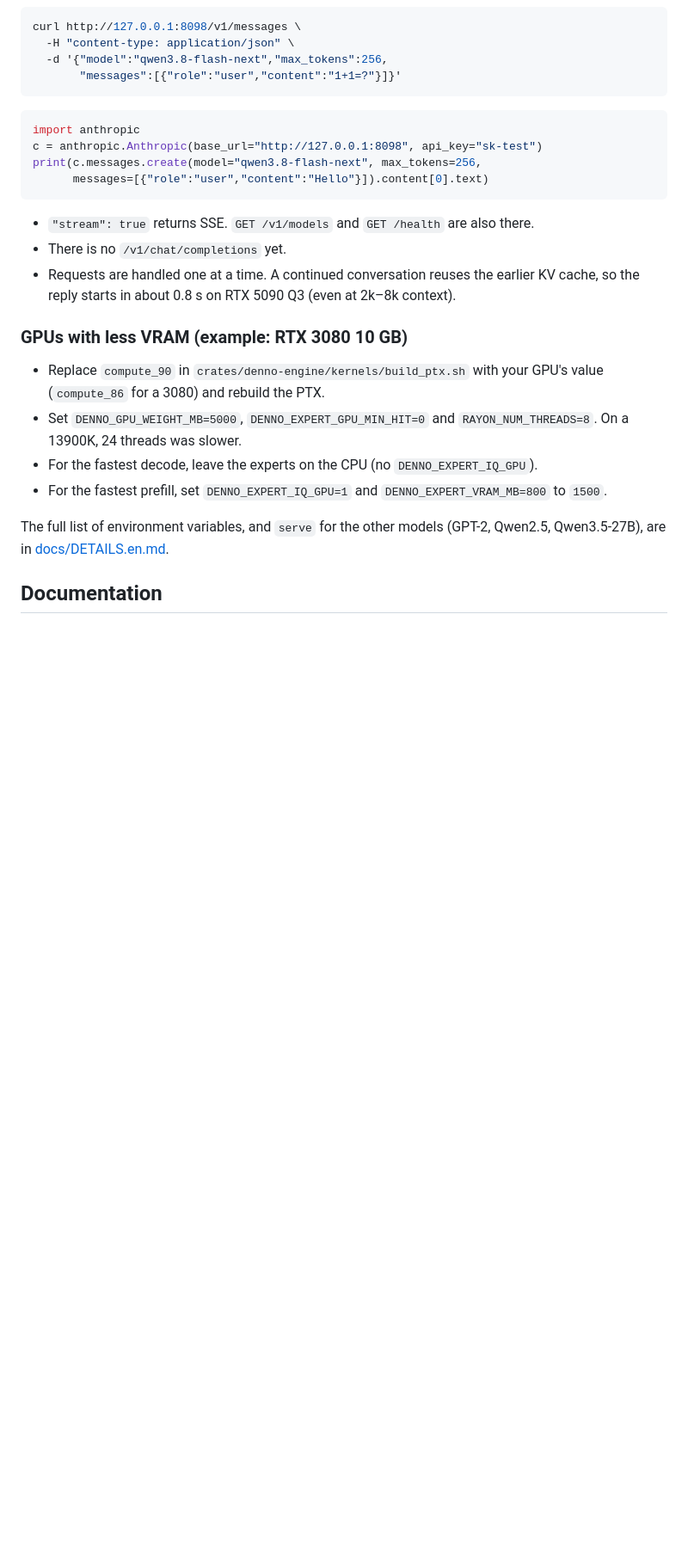
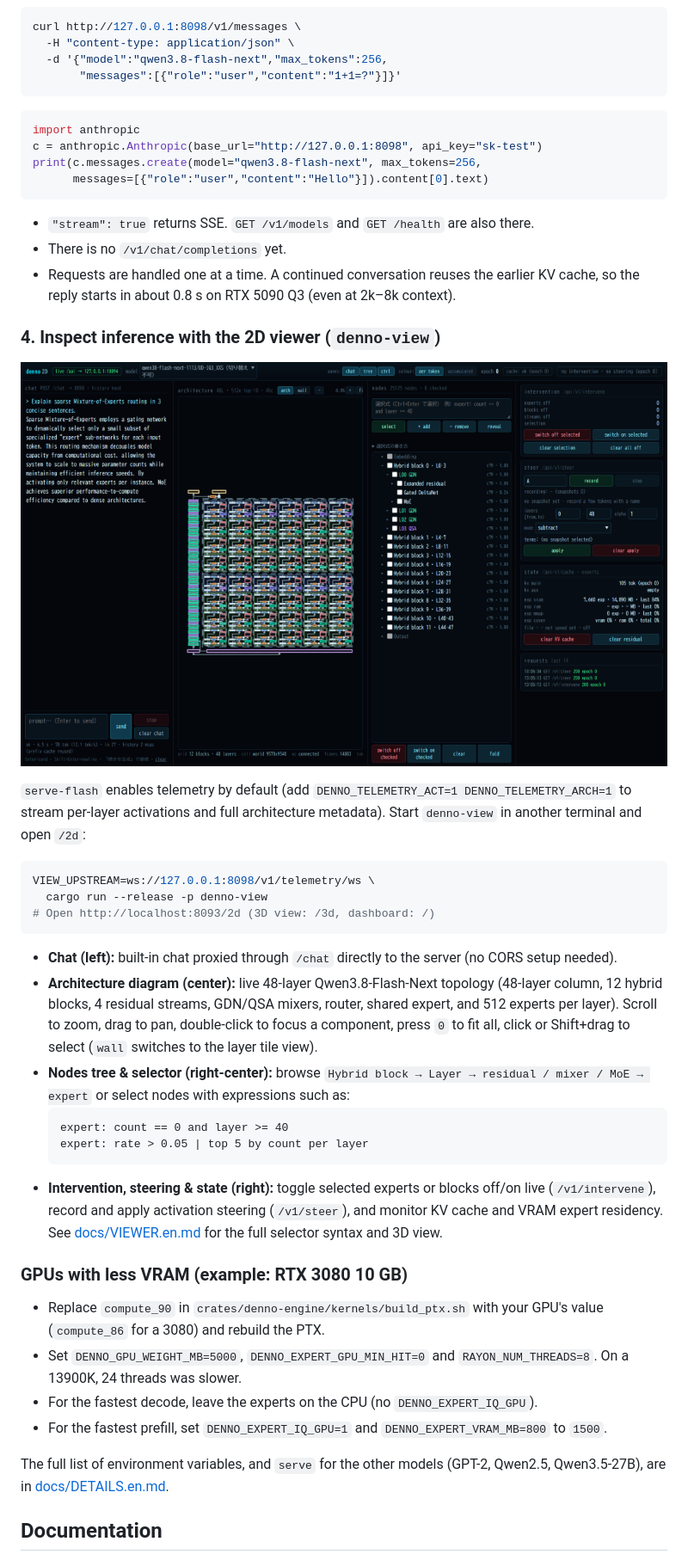
Before and after one commit to ahinore/denno-beta, a Markdown page: README.md, the part around the change. Shown at 86% size. Rendered like a GitHub page; pictures changed too: docs/assets/denno_2d.png (added); blank space fills up the shorter version.

````diff
--- a/README.md
+++ b/README.md
@@ -99,6 +99,27 @@ print(c.messages.create(model="qwen3.8-flash-next", max_tokens=256,
 - There is no `/v1/chat/completions` yet.
 - Requests are handled one at a time. A continued conversation reuses the earlier KV cache, so the reply starts in about 0.8 s on RTX 5090 Q3 (even at 2k–8k context).
 
+### 4. Inspect inference with the 2D viewer (`denno-view`)
+
+![denno-view 2D viewer](docs/assets/denno_2d.png)
+
+`serve-flash` enables telemetry by default (add `DENNO_TELEMETRY_ACT=1 DENNO_TELEMETRY_ARCH=1` to stream per-layer activations and full architecture metadata). Start `denno-view` in another terminal and open `/2d`:
+
+```bash
+VIEW_UPSTREAM=ws://127.0.0.1:8098/v1/telemetry/ws \
+  cargo run --release -p denno-view
+# Open http://localhost:8093/2d (3D view: /3d, dashboard: /)
+```
+
+- **Chat (left):** built-in chat proxied through `/chat` directly to the server (no CORS setup needed).
+- **Architecture diagram (center):** live 48-layer Qwen3.8-Flash-Next topology (48-layer column, 12 hybrid blocks, 4 residual streams, GDN/QSA mixers, router, shared expert, and 512 experts per layer). Scroll to zoom, drag to pan, double-click to focus a component, press `0` to fit all, click or Shift+drag to select (`wall` switches to the layer tile view).
+- **Nodes tree & selector (right-center):** browse `Hybrid block → Layer → residual / mixer / MoE → expert` or select nodes with expressions such as:
+  ```text
+  expert: count == 0 and layer >= 40
+  expert: rate > 0.05 | top 5 by count per layer
+  ```
+- **Intervention, steering & state (right):** toggle selected experts or blocks off/on live (`/v1/intervene`), record and apply activation steering (`/v1/steer`), and monitor KV cache and VRAM expert residency. See [docs/VIEWER.en.md](docs/VIEWER.en.md) for the full selector syntax and 3D view.
+
 ### GPUs with less VRAM (example: RTX 3080 10 GB)
 
 - Replace `compute_90` in `crates/denno-engine/kernels/build_ptx.sh` with your GPU's value (`compute_86` for a 3080) and rebuild the PTX.
````
Also changed, not shown: README.ja.md (+21 -0 lines).
